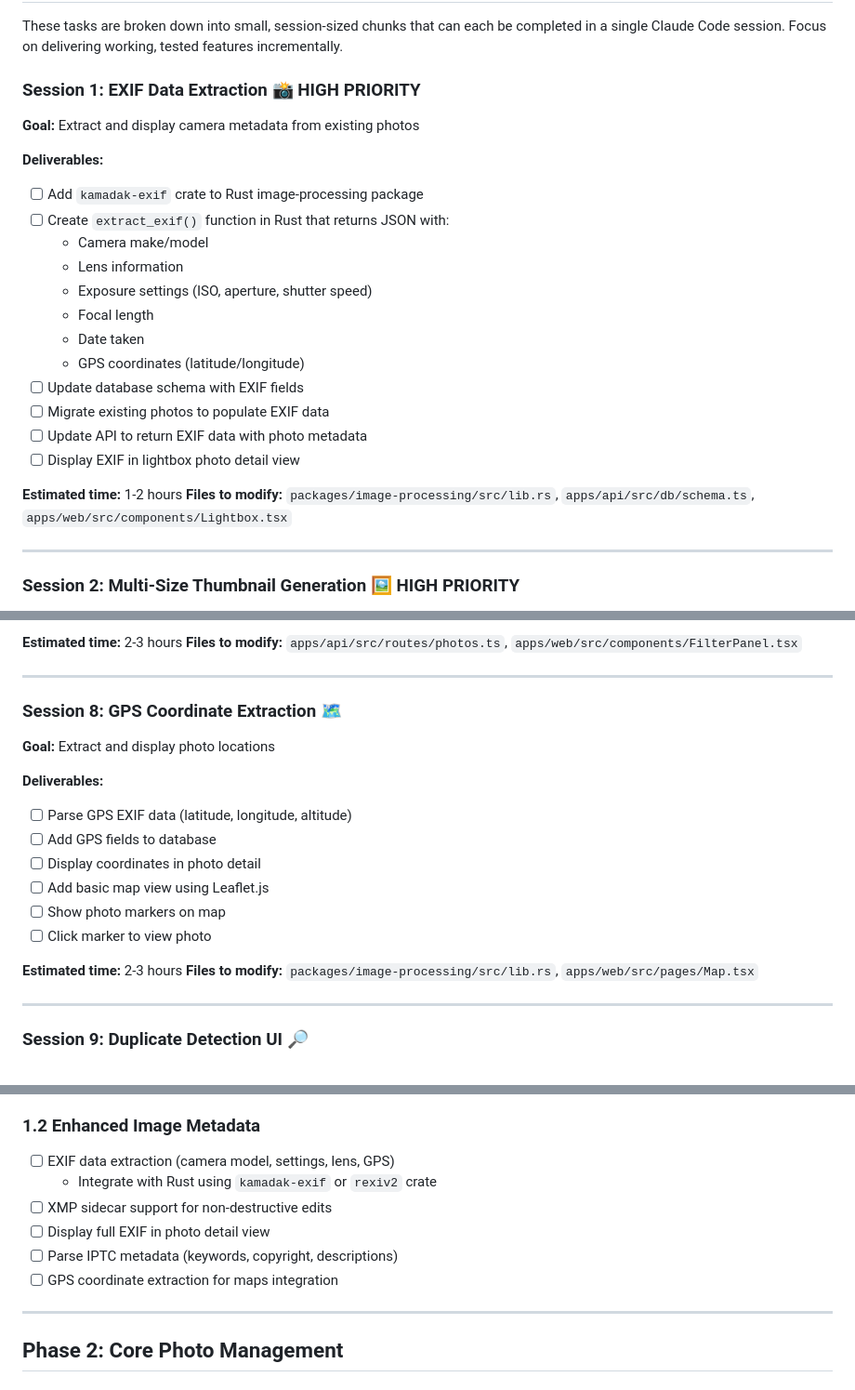
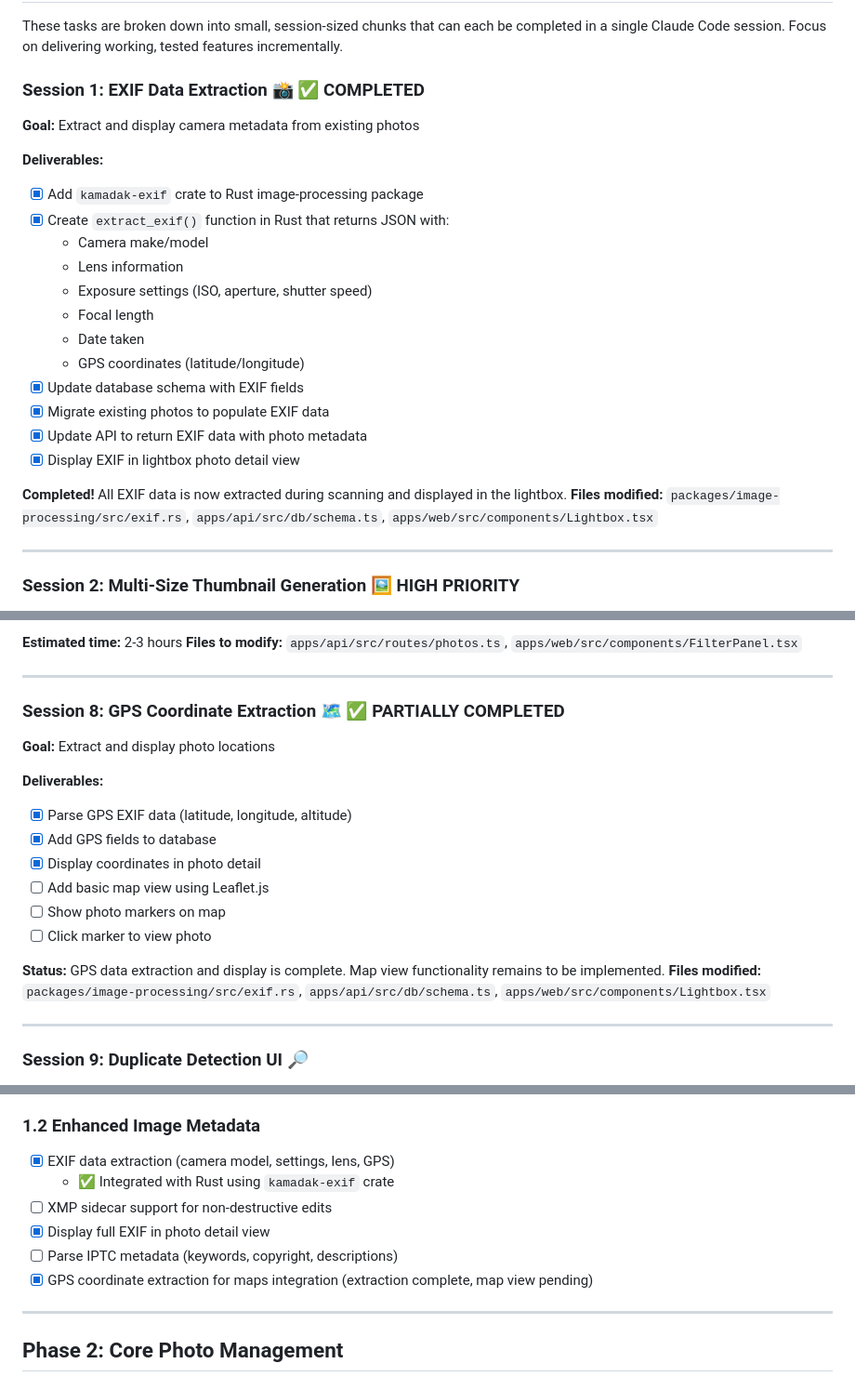
Before and after one commit to ericjohney/photobrain, a Markdown page: ROADMAP.md, 3 parts joined by grey strips. Shown at 93% size. GitHub-like rendering.

Commit message:
Update roadmap with completed items
Mark Session 1 (EXIF Data Extraction) as fully completed:
- EXIF extraction with kamadak-exif crate
- Database schema with EXIF fields
- API returns EXIF data with photos
- Lightbox displays full EXIF metadata

Mark Session 8 (GPS Coordinate Extraction) as partially completed:
- GPS data extraction from EXIF (latitude, longitude, altitude)
- GPS fields in database
- GPS coordinates displayed in lightbox
- Map view feature pending

Update Phase 1.2 Enhanced Image Metadata completion status
Update last modified date to 2026-01-03

```diff
--- a/ROADMAP.md
+++ b/ROADMAP.md
@@ -24,25 +24,25 @@ PhotoBrain aims to be a fast, AI-powered self-hosted photo management solution t
 
 These tasks are broken down into small, session-sized chunks that can each be completed in a single Claude Code session. Focus on delivering working, tested features incrementally.
 
-### Session 1: EXIF Data Extraction 📸 **HIGH PRIORITY**
+### Session 1: EXIF Data Extraction 📸 ✅ **COMPLETED**
 **Goal:** Extract and display camera metadata from existing photos
 
 **Deliverables:**
-- [ ] Add `kamadak-exif` crate to Rust image-processing package
-- [ ] Create `extract_exif()` function in Rust that returns JSON with:
+- [x] Add `kamadak-exif` crate to Rust image-processing package
+- [x] Create `extract_exif()` function in Rust that returns JSON with:
   - Camera make/model
   - Lens information
   - Exposure settings (ISO, aperture, shutter speed)
   - Focal length
   - Date taken
   - GPS coordinates (latitude/longitude)
-- [ ] Update database schema with EXIF fields
-- [ ] Migrate existing photos to populate EXIF data
-- [ ] Update API to return EXIF data with photo metadata
-- [ ] Display EXIF in lightbox photo detail view
+- [x] Update database schema with EXIF fields
+- [x] Migrate existing photos to populate EXIF data
+- [x] Update API to return EXIF data with photo metadata
+- [x] Display EXIF in lightbox photo detail view
 
-**Estimated time:** 1-2 hours
-**Files to modify:** `packages/image-processing/src/lib.rs`, `apps/api/src/db/schema.ts`, `apps/web/src/components/Lightbox.tsx`
+**Completed!** All EXIF data is now extracted during scanning and displayed in the lightbox.
+**Files modified:** `packages/image-processing/src/exif.rs`, `apps/api/src/db/schema.ts`, `apps/web/src/components/Lightbox.tsx`
 
 ---
 
@@ -187,19 +187,19 @@ temporal server start-dev
 
 ---
 
-### Session 8: GPS Coordinate Extraction 🗺️
+### Session 8: GPS Coordinate Extraction 🗺️ ✅ **PARTIALLY COMPLETED**
 **Goal:** Extract and display photo locations
 
 **Deliverables:**
-- [ ] Parse GPS EXIF data (latitude, longitude, altitude)
-- [ ] Add GPS fields to database
-- [ ] Display coordinates in photo detail
+- [x] Parse GPS EXIF data (latitude, longitude, altitude)
+- [x] Add GPS fields to database
+- [x] Display coordinates in photo detail
 - [ ] Add basic map view using Leaflet.js
 - [ ] Show photo markers on map
 - [ ] Click marker to view photo
 
-**Estimated time:** 2-3 hours
-**Files to modify:** `packages/image-processing/src/lib.rs`, `apps/web/src/pages/Map.tsx`
+**Status:** GPS data extraction and display is complete. Map view functionality remains to be implemented.
+**Files modified:** `packages/image-processing/src/exif.rs`, `apps/api/src/db/schema.ts`, `apps/web/src/components/Lightbox.tsx`
 
 ---
 
@@ -272,12 +272,12 @@ temporal server start-dev
 - Cache converted previews to avoid re-processing
 
 ### 1.2 Enhanced Image Metadata
-- [ ] EXIF data extraction (camera model, settings, lens, GPS)
-  - Integrate with Rust using `kamadak-exif` or `rexiv2` crate
+- [x] EXIF data extraction (camera model, settings, lens, GPS)
+  - ✅ Integrated with Rust using `kamadak-exif` crate
 - [ ] XMP sidecar support for non-destructive edits
-- [ ] Display full EXIF in photo detail view
+- [x] Display full EXIF in photo detail view
 - [ ] Parse IPTC metadata (keywords, copyright, descriptions)
-- [ ] GPS coordinate extraction for maps integration
+- [x] GPS coordinate extraction for maps integration (extraction complete, map view pending)
 
 ---
 
```
Also changed, not shown: other parts of ROADMAP.md (+1 -1 lines).
